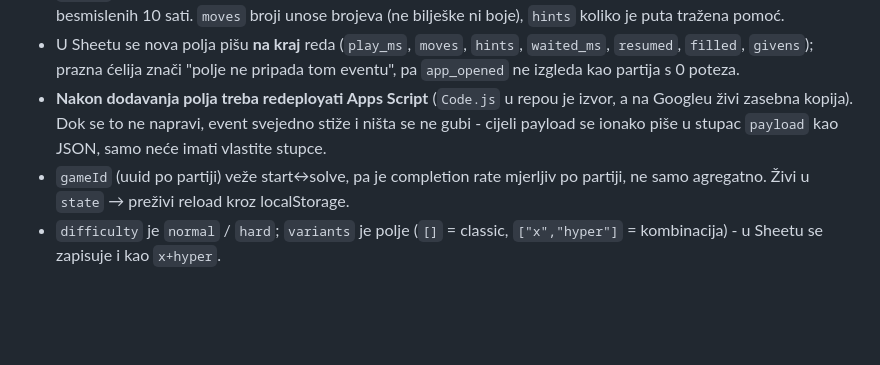
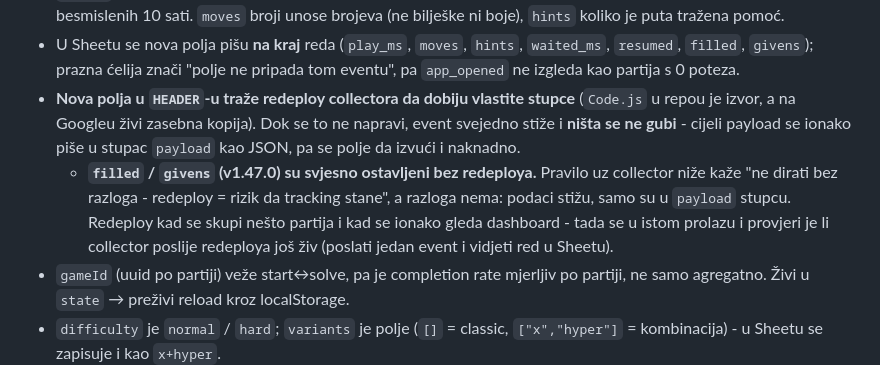
Before and after one commit to Vatroslav/sudoku, a Markdown page: metrics/README.md, the part around the change. Rendered like a GitHub page; blank space fills up the shorter version.

```diff
--- a/metrics/README.md
+++ b/metrics/README.md
@@ -159,10 +159,15 @@ brojke. Dev evente ne brišemo, korisni su za provjeru da tracking uopće radi.
 - U Sheetu se nova polja pišu **na kraj** reda (`play_ms`, `moves`, `hints`,
   `waited_ms`, `resumed`, `filled`, `givens`); prazna ćelija znači "polje ne pripada tom
   eventu", pa `app_opened` ne izgleda kao partija s 0 poteza.
-- **Nakon dodavanja polja treba redeployati Apps Script** (`Code.js` u repou je izvor, a
-  na Googleu živi zasebna kopija). Dok se to ne napravi, event svejedno stiže i ništa se
-  ne gubi - cijeli payload se ionako piše u stupac `payload` kao JSON, samo neće imati
-  vlastite stupce.
+- **Nova polja u `HEADER`-u traže redeploy collectora da dobiju vlastite stupce**
+  (`Code.js` u repou je izvor, a na Googleu živi zasebna kopija). Dok se to ne napravi,
+  event svejedno stiže i **ništa se ne gubi** - cijeli payload se ionako piše u stupac
+  `payload` kao JSON, pa se polje da izvući i naknadno.
+  - **`filled` / `givens` (v1.47.0) su svjesno ostavljeni bez redeploya.** Pravilo uz
+    collector niže kaže "ne dirati bez razloga - redeploy = rizik da tracking stane", a
+    razloga nema: podaci stižu, samo su u `payload` stupcu. Redeploy kad se skupi nešto
+    partija i kad se ionako gleda dashboard - tada se u istom prolazu i provjeri je li
+    collector poslije redeploya još živ (poslati jedan event i vidjeti red u Sheetu).
 - `gameId` (uuid po partiji) veže start↔solve, pa je completion rate mjerljiv po
   partiji, ne samo agregatno. Živi u `state` → preživi reload kroz localStorage.
 - `difficulty` je `normal` / `hard`; `variants` je polje (`[]` = classic,
```
Also changed, not shown: docs/todo.md (+18 -9 lines).
